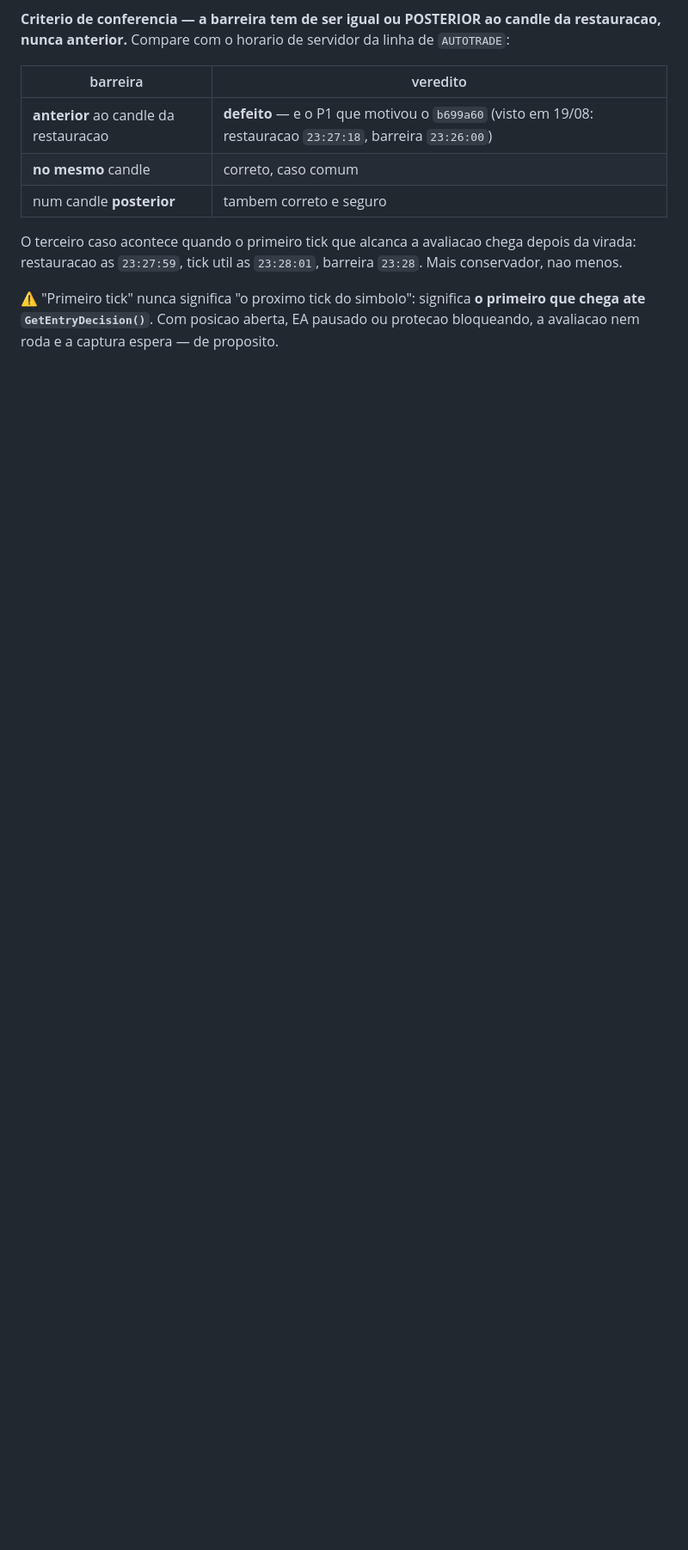
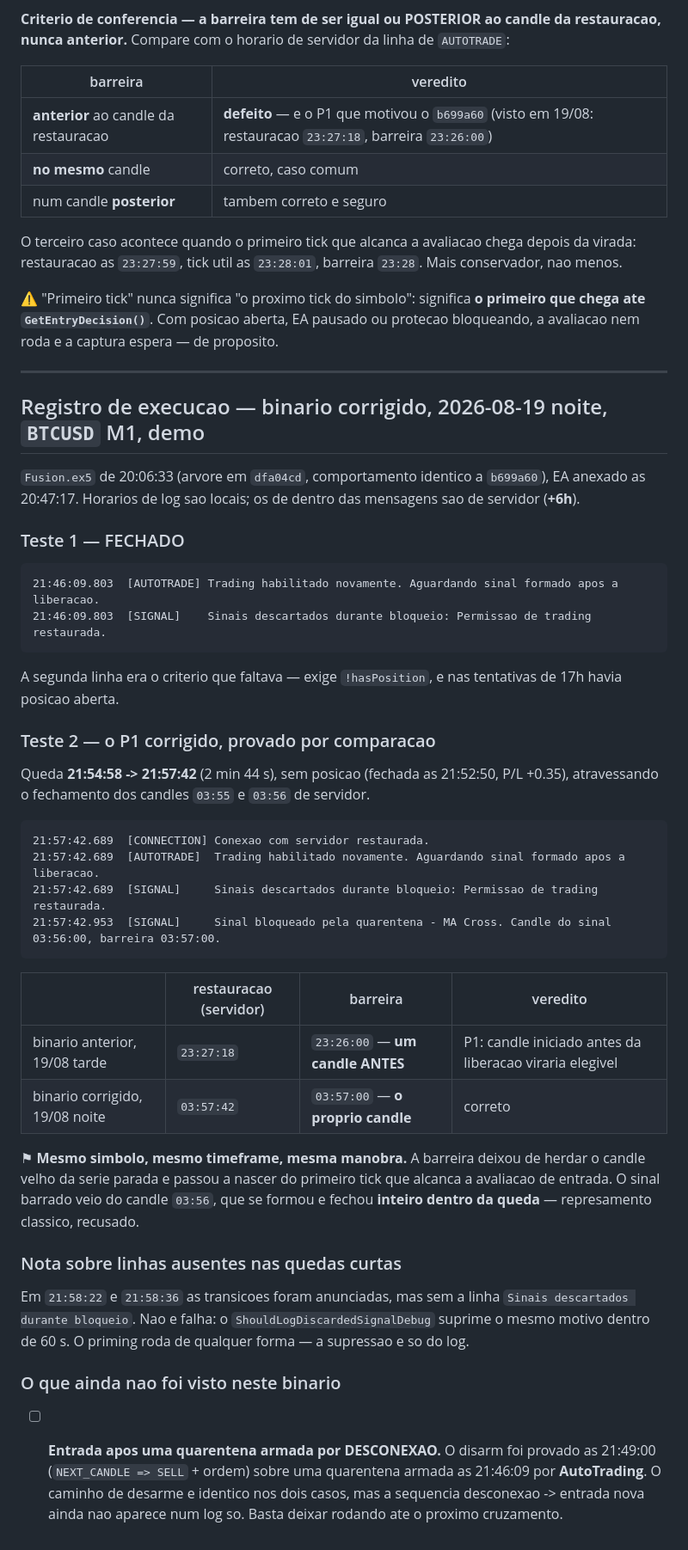
Before and after one commit to EPFILHO/Fusion, a Markdown page: docs/FIX_SINAL_REPRESADO_TESTES.md, the part around one of its changes. Shown at 86% size. Rendered like a GitHub page; blank space fills up the shorter version.

Commit message:
Teste 1 fechado e P1 provado corrigido no binario novo
BTCUSD M1, demo, Fusion.ex5 de 20:06:33 (arvore dfa04cd, comportamento identico a
b699a60).

Teste 1: a linha "Sinais descartados durante bloqueio: Permissao de trading
restaurada." finalmente apareceu, as 21:46:09 - o criterio exige !hasPosition e
nas tentativas anteriores havia posicao aberta.

Teste 2: queda de 2 min 44 s sem posicao, atravessando dois fechamentos de
candle. Restauracao as 03:57:42 de servidor, barreira 03:57:00 - o proprio
candle da restauracao. No binario anterior, mesma manobra, mesmo simbolo, a
barreira saia 23:26:00 para uma restauracao as 23:27:18, um candle ANTES. E a
comparacao direta que prova o P1 fechado. O sinal recusado veio do candle 03:56,
formado e fechado inteiro dentro da queda.

Fica registrado que a sequencia desconexao -> entrada nova ainda nao aparece num
log so: o desarme foi provado as 21:49 sobre uma quarentena armada por
AutoTrading. Mesmo caminho de codigo, mas nao marcado como visto.

Co-Authored-By: Claude Opus 5 <noreply@anthropic.com>

````diff
--- a/docs/FIX_SINAL_REPRESADO_TESTES.md
+++ b/docs/FIX_SINAL_REPRESADO_TESTES.md
@@ -270,3 +270,55 @@ restauracao as `23:27:59`, tick util as `23:28:01`, barreira `23:28`. Mais conse
 ⚠️ "Primeiro tick" nunca significa "o proximo tick do simbolo": significa **o primeiro que chega ate
 `GetEntryDecision()`**. Com posicao aberta, EA pausado ou protecao bloqueando, a avaliacao nem roda e a
 captura espera — de proposito.
+
+---
+
+## Registro de execucao — binario corrigido, 2026-08-19 noite, `BTCUSD` M1, demo
+
+`Fusion.ex5` de 20:06:33 (arvore em `dfa04cd`, comportamento identico a `b699a60`), EA anexado as
+20:47:17. Horarios de log sao locais; os de dentro das mensagens sao de servidor (**+6h**).
+
+### Teste 1 — FECHADO
+
+```
+21:46:09.803  [AUTOTRADE] Trading habilitado novamente. Aguardando sinal formado apos a liberacao.
+21:46:09.803  [SIGNAL]    Sinais descartados durante bloqueio: Permissao de trading restaurada.
+```
+
+A segunda linha era o criterio que faltava — exige `!hasPosition`, e nas tentativas de 17h havia
+posicao aberta.
+
+### Teste 2 — o P1 corrigido, provado por comparacao
+
+Queda **21:54:58 -> 21:57:42** (2 min 44 s), sem posicao (fechada as 21:52:50, P/L +0.35),
+atravessando o fechamento dos candles `03:55` e `03:56` de servidor.
+
+```
+21:57:42.689  [CONNECTION] Conexao com servidor restaurada.
+21:57:42.689  [AUTOTRADE]  Trading habilitado novamente. Aguardando sinal formado apos a liberacao.
+21:57:42.689  [SIGNAL]     Sinais descartados durante bloqueio: Permissao de trading restaurada.
+21:57:42.953  [SIGNAL]     Sinal bloqueado pela quarentena - MA Cross. Candle do sinal 03:56:00, barreira 03:57:00.
+```
+
+| | restauracao (servidor) | barreira | veredito |
+|---|---|---|---|
+| binario anterior, 19/08 tarde | `23:27:18` | `23:26:00` — **um candle ANTES** | P1: candle iniciado antes da liberacao viraria elegivel |
+| binario corrigido, 19/08 noite | `03:57:42` | `03:57:00` — **o proprio candle** | correto |
+
+⚑ **Mesmo simbolo, mesmo timeframe, mesma manobra.** A barreira deixou de herdar o candle velho da
+serie parada e passou a nascer do primeiro tick que alcanca a avaliacao de entrada. O sinal barrado
+veio do candle `03:56`, que se formou e fechou **inteiro dentro da queda** — represamento classico,
+recusado.
+
+### Nota sobre linhas ausentes nas quedas curtas
+
+Em `21:58:22` e `21:58:36` as transicoes foram anunciadas, mas sem a linha
+`Sinais descartados durante bloqueio`. Nao e falha: o `ShouldLogDiscardedSignalDebug` suprime o mesmo
+motivo dentro de 60 s. O priming roda de qualquer forma — a supressao e so do log.
+
+### O que ainda nao foi visto neste binario
+
+- [ ] **Entrada apos uma quarentena armada por DESCONEXAO.** O disarm foi provado as 21:49:00
+  (`NEXT_CANDLE => SELL` + ordem) sobre uma quarentena armada as 21:46:09 por **AutoTrading**. O
+  caminho de desarme e identico nos dois casos, mas a sequencia desconexao -> entrada nova ainda nao
+  aparece num log so. Basta deixar rodando ate o proximo cruzamento.
````
Also changed, not shown: other parts of docs/FIX_SINAL_REPRESADO_TESTES.md (+2 -2 lines).
